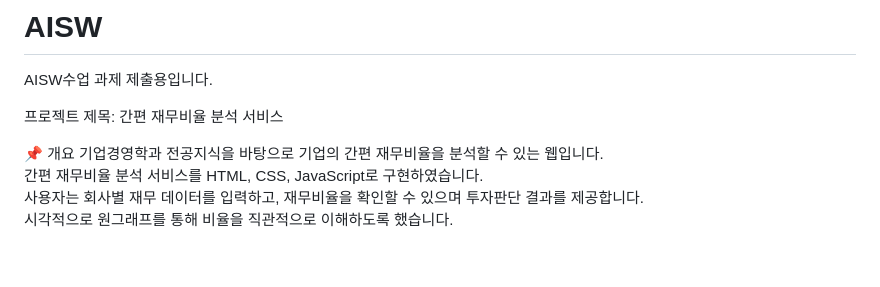
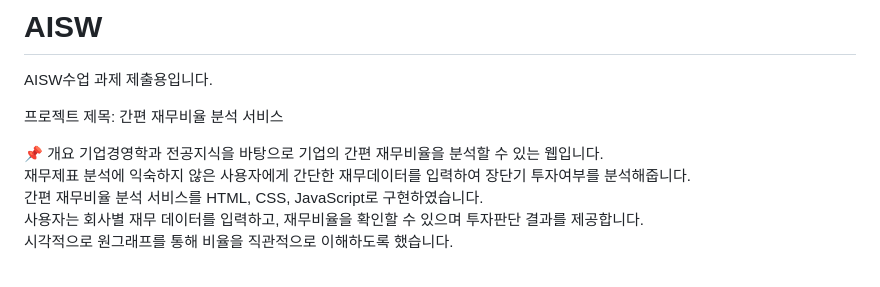
Before and after one commit to hyuneso01/AISW, a Markdown page: README.md, the part around the change. Rendered like a GitHub page.

```diff
--- a/README.md
+++ b/README.md
@@ -7,6 +7,7 @@ AISW수업 과제 제출용입니다.
 
 📌 개요
 기업경영학과 전공지식을 바탕으로 기업의 간편 재무비율을 분석할 수 있는 웹입니다.<br/>
+재무제표 분석에 익숙하지 않은 사용자에게 간단한 재무데이터를 입력하여 장단기 투자여부를 분석해줍니다.<br/>
 간편 재무비율 분석 서비스를 HTML, CSS, JavaScript로 구현하였습니다. <br/>
 사용자는 회사별 재무 데이터를 입력하고, 재무비율을 확인할 수 있으며 투자판단 결과를 제공합니다.<br/>
 시각적으로 원그래프를 통해 비율을 직관적으로 이해하도록 했습니다.<br/><br/>
```
